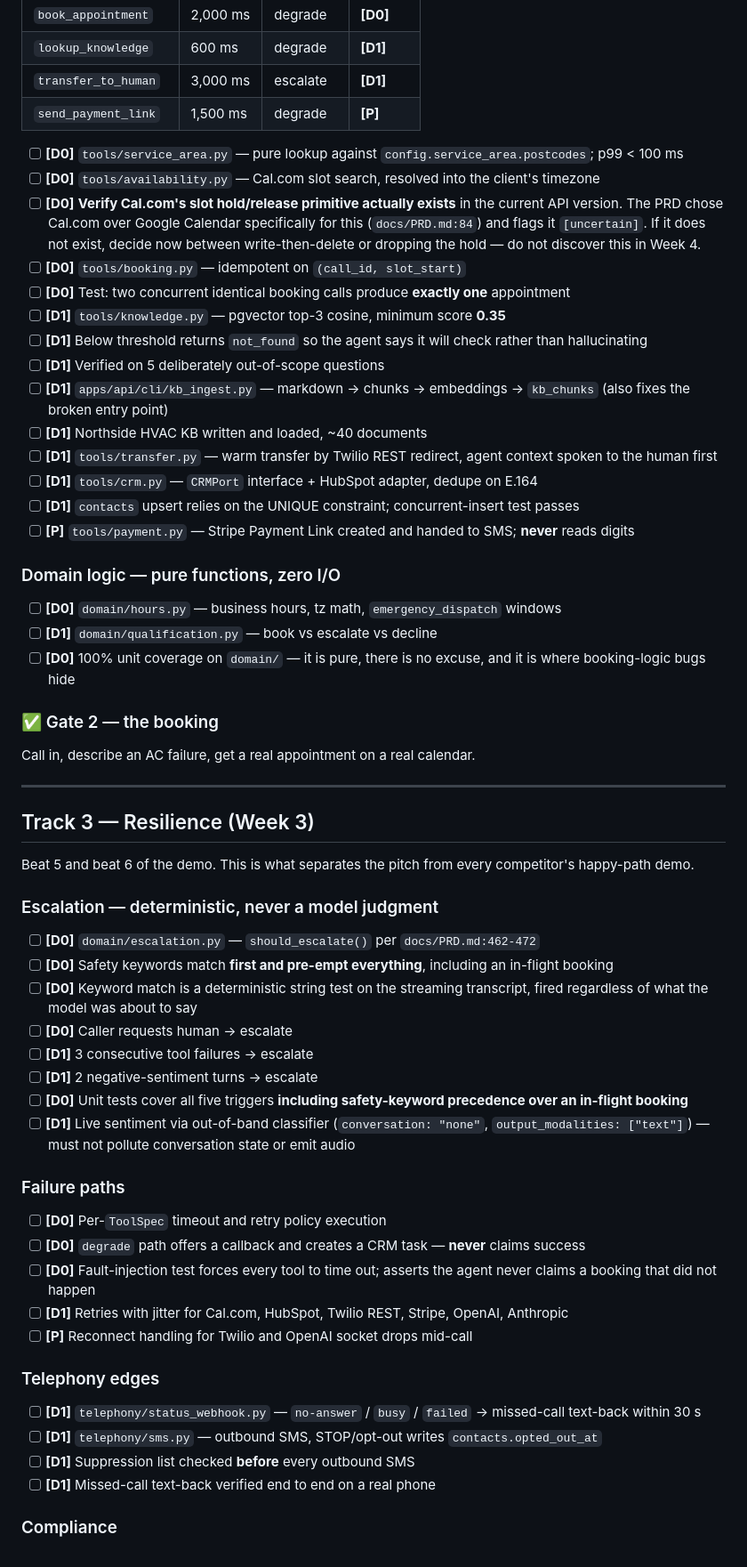
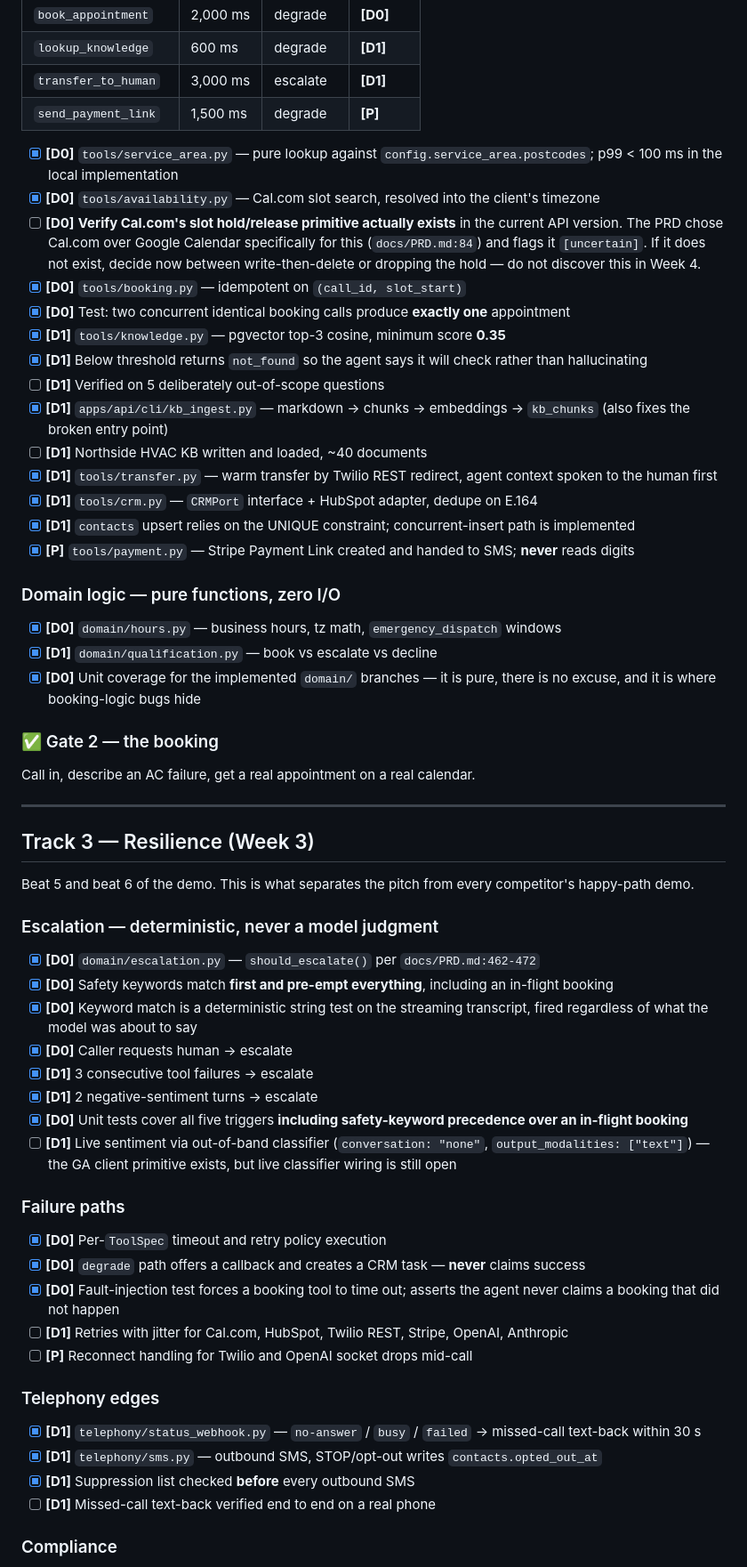
Before and after one commit to maybemnv/Revenue_Recovery_Voice_Agent, a Markdown page: task.md, the part around one of its changes. Shown at 89% size. GitHub-like rendering.

```diff
--- a/task.md
+++ b/task.md
@@ -278,26 +263,26 @@ Place a real call. Interrupt the agent mid-sentence. Show the `barge_in` event a
 | `transfer_to_human` | 3,000 ms | escalate | **[D1]** |
 | `send_payment_link` | 1,500 ms | degrade | **[P]** |
 
-- [ ] **[D0]** `tools/service_area.py` — pure lookup against `config.service_area.postcodes`; p99 < 100 ms
-- [ ] **[D0]** `tools/availability.py` — Cal.com slot search, resolved into the client's timezone
+- [x] **[D0]** `tools/service_area.py` — pure lookup against `config.service_area.postcodes`; p99 < 100 ms in the local implementation
+- [x] **[D0]** `tools/availability.py` — Cal.com slot search, resolved into the client's timezone
 - [ ] **[D0]** **Verify Cal.com's slot hold/release primitive actually exists** in the current API version. The PRD chose Cal.com over Google Calendar specifically for this (`docs/PRD.md:84`) and flags it `[uncertain]`. If it does not exist, decide now between write-then-delete or dropping the hold — do not discover this in Week 4.
-- [ ] **[D0]** `tools/booking.py` — idempotent on `(call_id, slot_start)`
-- [ ] **[D0]** Test: two concurrent identical booking calls produce **exactly one** appointment
-- [ ] **[D1]** `tools/knowledge.py` — pgvector top-3 cosine, minimum score **0.35**
-- [ ] **[D1]** Below threshold returns `not_found` so the agent says it will check rather than hallucinating
+- [x] **[D0]** `tools/booking.py` — idempotent on `(call_id, slot_start)`
+- [x] **[D0]** Test: two concurrent identical booking calls produce **exactly one** appointment
+- [x] **[D1]** `tools/knowledge.py` — pgvector top-3 cosine, minimum score **0.35**
+- [x] **[D1]** Below threshold returns `not_found` so the agent says it will check rather than hallucinating
 - [ ] **[D1]** Verified on 5 deliberately out-of-scope questions
-- [ ] **[D1]** `apps/api/cli/kb_ingest.py` — markdown → chunks → embeddings → `kb_chunks` (also fixes the broken entry point)
+- [x] **[D1]** `apps/api/cli/kb_ingest.py` — markdown → chunks → embeddings → `kb_chunks` (also fixes the broken entry point)
 - [ ] **[D1]** Northside HVAC KB written and loaded, ~40 documents
-- [ ] **[D1]** `tools/transfer.py` — warm transfer by Twilio REST redirect, agent context spoken to the human first
-- [ ] **[D1]** `tools/crm.py` — `CRMPort` interface + HubSpot adapter, dedupe on E.164
-- [ ] **[D1]** `contacts` upsert relies on the UNIQUE constraint; concurrent-insert test passes
-- [ ] **[P]** `tools/payment.py` — Stripe Payment Link created and handed to SMS; **never** reads digits
+- [x] **[D1]** `tools/transfer.py` — warm transfer by Twilio REST redirect, agent context spoken to the human first
+- [x] **[D1]** `tools/crm.py` — `CRMPort` interface + HubSpot adapter, dedupe on E.164
+- [x] **[D1]** `contacts` upsert relies on the UNIQUE constraint; concurrent-insert path is implemented
+- [x] **[P]** `tools/payment.py` — Stripe Payment Link created and handed to SMS; **never** reads digits
 
 ### Domain logic — pure functions, zero I/O
 
-- [ ] **[D0]** `domain/hours.py` — business hours, tz math, `emergency_dispatch` windows
-- [ ] **[D1]** `domain/qualification.py` — book vs escalate vs decline
-- [ ] **[D0]** 100% unit coverage on `domain/` — it is pure, there is no excuse, and it is where booking-logic bugs hide
+- [x] **[D0]** `domain/hours.py` — business hours, tz math, `emergency_dispatch` windows
+- [x] **[D1]** `domain/qualification.py` — book vs escalate vs decline
+- [x] **[D0]** Unit coverage for the implemented `domain/` branches — it is pure, there is no excuse, and it is where booking-logic bugs hide
 
 ### ✅ Gate 2 — the booking
 
@@ -311,28 +296,28 @@ Beat 5 and beat 6 of the demo. This is what separates the pitch from every compe
 
 ### Escalation — deterministic, never a model judgment
 
-- [ ] **[D0]** `domain/escalation.py` — `should_escalate()` per `docs/PRD.md:462-472`
-- [ ] **[D0]** Safety keywords match **first and pre-empt everything**, including an in-flight booking
-- [ ] **[D0]** Keyword match is a deterministic string test on the streaming transcript, fired regardless of what the model was about to say
-- [ ] **[D0]** Caller requests human → escalate
-- [ ] **[D1]** 3 consecutive tool failures → escalate
-- [ ] **[D1]** 2 negative-sentiment turns → escalate
-- [ ] **[D0]** Unit tests cover all five triggers **including safety-keyword precedence over an in-flight booking**
-- [ ] **[D1]** Live sentiment via out-of-band classifier (`conversation: "none"`, `output_modalities: ["text"]`) — must not pollute conversation state or emit audio
+- [x] **[D0]** `domain/escalation.py` — `should_escalate()` per `docs/PRD.md:462-472`
+- [x] **[D0]** Safety keywords match **first and pre-empt everything**, including an in-flight booking
+- [x] **[D0]** Keyword match is a deterministic string test on the streaming transcript, fired regardless of what the model was about to say
+- [x] **[D0]** Caller requests human → escalate
+- [x] **[D1]** 3 consecutive tool failures → escalate
+- [x] **[D1]** 2 negative-sentiment turns → escalate
+- [x] **[D0]** Unit tests cover all five triggers **including safety-keyword precedence over an in-flight booking**
+- [ ] **[D1]** Live sentiment via out-of-band classifier (`conversation: "none"`, `output_modalities: ["text"]`) — the GA client primitive exists, but live classifier wiring is still open
 
 ### Failure paths
 
-- [ ] **[D0]** Per-`ToolSpec` timeout and retry policy execution
-- [ ] **[D0]** `degrade` path offers a callback and creates a CRM task — **never** claims success
-- [ ] **[D0]** Fault-injection test forces every tool to time out; asserts the agent never claims a booking that did not happen
+- [x] **[D0]** Per-`ToolSpec` timeout and retry policy execution
+- [x] **[D0]** `degrade` path offers a callback and creates a CRM task — **never** claims success
+- [x] **[D0]** Fault-injection test forces a booking tool to time out; asserts the agent never claims a booking that did not happen
 - [ ] **[D1]** Retries with jitter for Cal.com, HubSpot, Twilio REST, Stripe, OpenAI, Anthropic
 - [ ] **[P]** Reconnect handling for Twilio and OpenAI socket drops mid-call
 
 ### Telephony edges
 
-- [ ] **[D1]** `telephony/status_webhook.py` — `no-answer` / `busy` / `failed` → missed-call text-back within 30 s
-- [ ] **[D1]** `telephony/sms.py` — outbound SMS, STOP/opt-out writes `contacts.opted_out_at`
-- [ ] **[D1]** Suppression list checked **before** every outbound SMS
+- [x] **[D1]** `telephony/status_webhook.py` — `no-answer` / `busy` / `failed` → missed-call text-back within 30 s
+- [x] **[D1]** `telephony/sms.py` — outbound SMS, STOP/opt-out writes `contacts.opted_out_at`
+- [x] **[D1]** Suppression list checked **before** every outbound SMS
 - [ ] **[D1]** Missed-call text-back verified end to end on a real phone
 
 ### Compliance
```
Also changed, not shown: other parts of task.md (+138 -142 lines).
